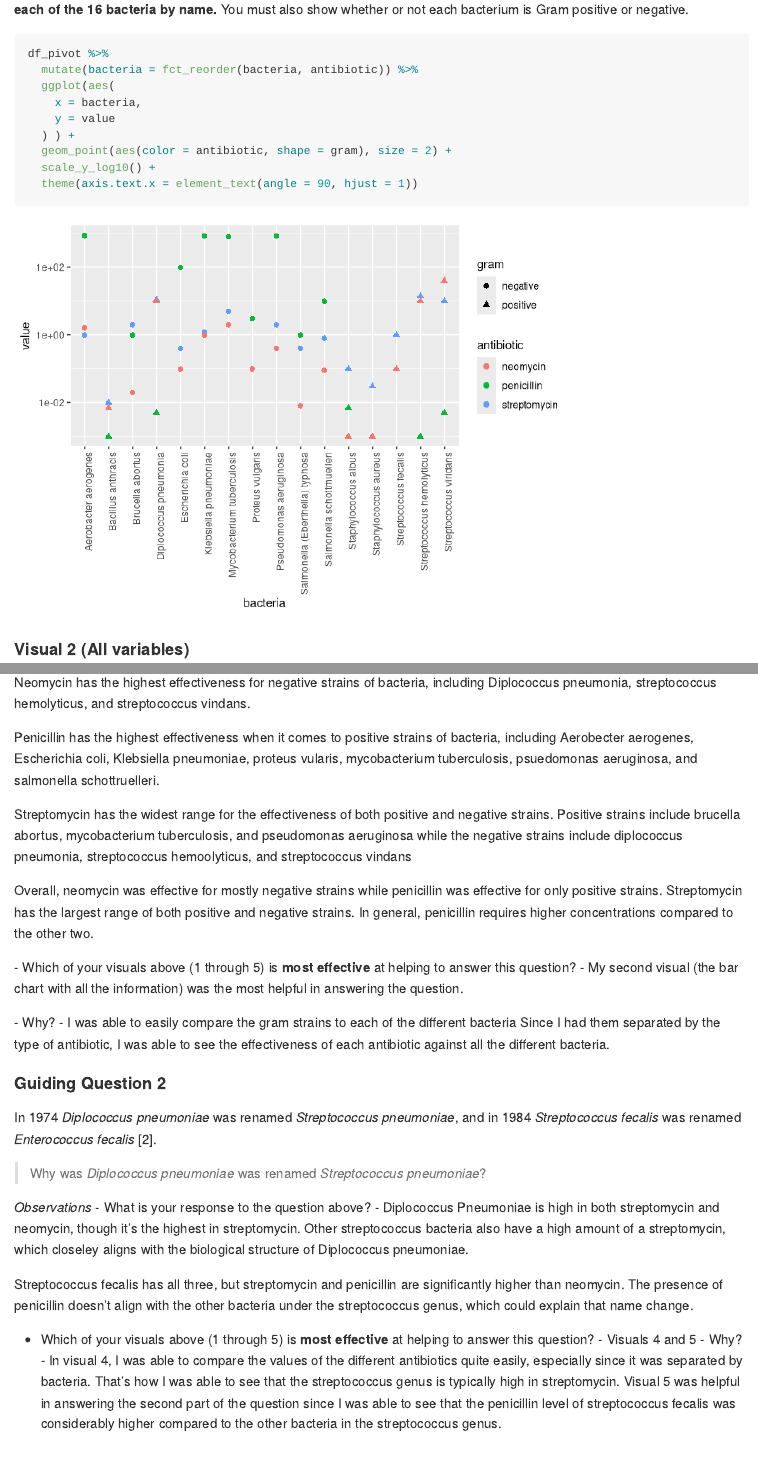
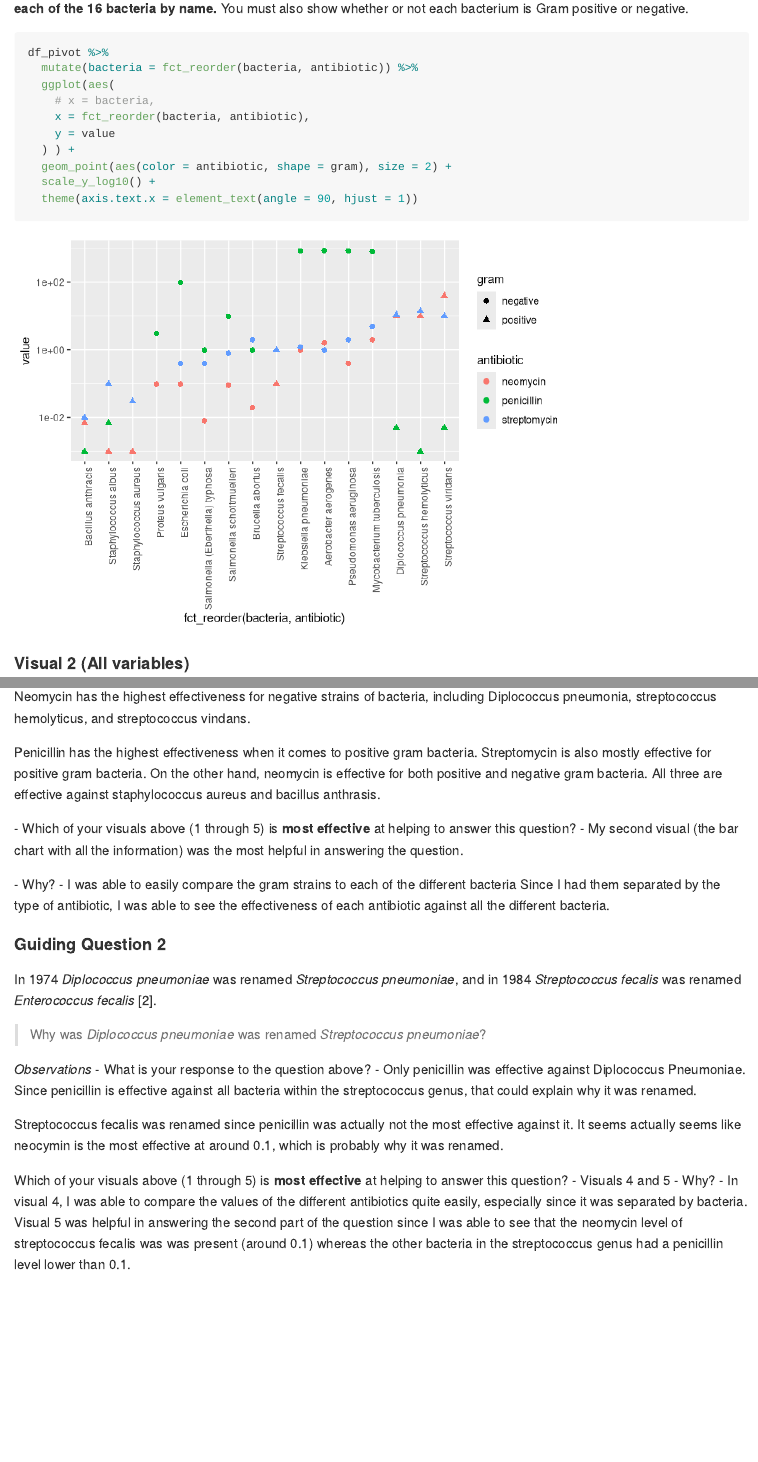
Before and after one commit to allyson-hur/data-science-S2025, an R Markdown document (challenges/c05-antibiotics-assignment.Rmd): the page in a window 1100 px wide, from 4270 px down before the commit and from 4370 px down after it, so that both start at the same text, and a second part further down, joined at a grey line. Rendered offline with R 4.5, knitr and Pandoc, with nearby package versions.

Commit message:
Resubmit challenge 5

```diff
--- a/challenges/c05-antibiotics-assignment.Rmd
+++ b/challenges/c05-antibiotics-assignment.Rmd
@@ -136,7 +141,8 @@ is Gram positive or negative.
 df_pivot %>%
   mutate(bacteria = fct_reorder(bacteria, antibiotic)) %>%
   ggplot(aes(
-    x = bacteria,
+    # x = bacteria,
+    x = fct_reorder(bacteria, antibiotic),
     y = value
   ) ) +
   geom_point(aes(color = antibiotic, shape = gram), size = 2) +
@@ -268,21 +274,11 @@ Neomycin has the highest effectiveness for negative strains of bacteria,
 including Diplococcus pneumonia, streptococcus hemolyticus, and
 streptococcus vindans.
 
-Penicillin has the highest effectiveness when it comes to positive
-strains of bacteria, including Aerobecter aerogenes, Escherichia coli,
-Klebsiella pneumoniae, proteus vularis, mycobacterium tuberculosis,
-psuedomonas aeruginosa, and salmonella schottruelleri.
-
-Streptomycin has the widest range for the effectiveness of both positive
-and negative strains. Positive strains include brucella abortus,
-mycobacterium tuberculosis, and pseudomonas aeruginosa while the
-negative strains include diplococcus pneumonia, streptococcus
-hemoolyticus, and streptococcus vindans
-
-Overall, neomycin was effective for mostly negative strains while
-penicillin was effective for only positive strains. Streptomycin has the
-largest range of both positive and negative strains. In general,
-penicillin requires higher concentrations compared to the other two.
+Penicillin has the highest effectiveness when it comes to positive gram
+bacteria. Streptomycin is also mostly effective for positive gram
+bacteria. On the other hand, neomycin is effective for both positive and
+negative gram bacteria. All three are effective against staphylococcus
+aureus and bacillus anthrasis.
 
 \- Which of your visuals above (1 through 5) is **most effective** at
 helping to answer this question? - My second visual (the bar chart with
@@ -302,26 +298,23 @@ and in 1984 *Streptococcus fecalis* was renamed *Enterococcus fecalis*
 > Why was *Diplococcus pneumoniae* was renamed *Streptococcus
 > pneumoniae*?
 
-*Observations* - What is your response to the question above? -
-Diplococcus Pneumoniae is high in both streptomycin and neomycin, though
-it's the highest in streptomycin. Other streptococcus bacteria also have
-a high amount of a streptomycin, which closeley aligns with the
-biological structure of Diplococcus pneumoniae.
+*Observations* - What is your response to the question above? - Only
+penicillin was effective against Diplococcus Pneumoniae. Since
+penicillin is effective against all bacteria within the streptococcus
+genus, that could explain why it was renamed.
 
-Streptococcus fecalis has all three, but streptomycin and penicillin are
-significantly higher than neomycin. The presence of penicillin doesn't
-align with the other bacteria under the streptococcus genus, which could
-explain that name change.
+Streptococcus fecalis was renamed since penicillin was actually not the
+most effective against it. It seems actually seems like neocymin is the
+most effective at around 0.1, which is probably why it was renamed.
 
--   Which of your visuals above (1 through 5) is **most effective** at
-    helping to answer this question? - Visuals 4 and 5 - Why? - In
-    visual 4, I was able to compare the values of the different
-    antibiotics quite easily, especially since it was separated by
-    bacteria. That's how I was able to see that the streptococcus genus
-    is typically high in streptomycin. Visual 5 was helpful in answering
-    the second part of the question since I was able to see that the
-    penicillin level of streptococcus fecalis was considerably higher
-    compared to the other bacteria in the streptococcus genus.
+Which of your visuals above (1 through 5) is **most effective** at
+helping to answer this question? - Visuals 4 and 5 - Why? - In visual 4,
+I was able to compare the values of the different antibiotics quite
+easily, especially since it was separated by bacteria. Visual 5 was
+helpful in answering the second part of the question since I was able to
+see that the neomycin level of streptococcus fecalis was was present
+(around 0.1) whereas the other bacteria in the streptococcus genus had a
+penicillin level lower than 0.1.
 
 # References
 
```
Also changed, not shown: challenges/c05-antibiotics-assignment.md, challenges/c05-antibiotics-assignment_files/figure-gfm/q1.1-1.png, challenges/c05-antibiotics-assignment_files/figure-gfm/q1.2-1.png, challenges/c05-antibiotics-assignment_files/figure-gfm/q1.4-1.png, challenges/c05-antibiotics-assignment.Rmd (7 more changed lines).
